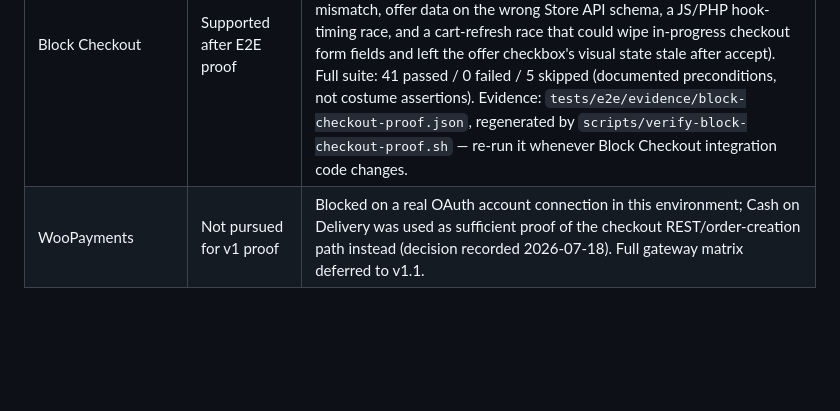
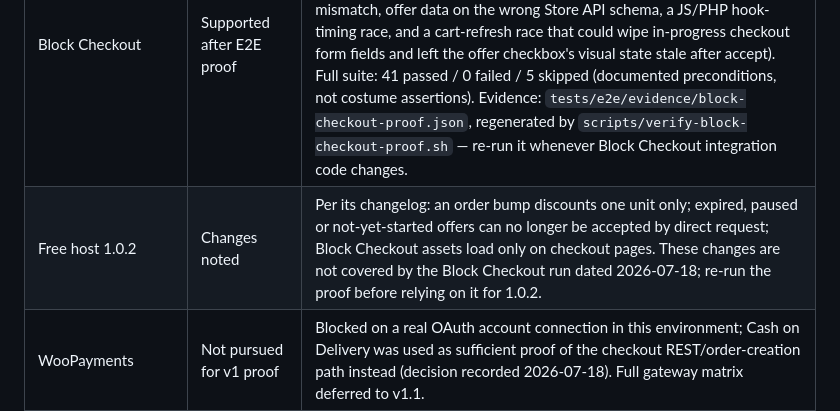
Before and after one commit to forhadkhan/upsellbay, a Markdown page: docs/compatibility-matrix.md, the part around the change. Rendered like a GitHub page; blank space fills up the shorter version.

```diff
--- a/docs/compatibility-matrix.md
+++ b/docs/compatibility-matrix.md
@@ -9,6 +9,7 @@ UpsellBay is built as an additive WooCommerce AOV offer layer. It preserves the
 | HPOS | Supported by architecture | Attribution uses WooCommerce order and order-item object methods. Final HPOS enabled and disabled QA evidence is required before release. |
 | Classic checkout | Supported | `classic-checkout.spec.js` passes against a real order flow. A shipped bug in the free host plugin (wrong enqueue filename) made the classic checkout_bump checkbox silently non-functional — offer rendered, toggle did nothing; fixed 2026-07-18. |
 | Block Checkout | Supported after E2E proof | Real run of `tests/e2e/block-checkout.spec.js`, 7/7 passed, 2026-07-18. A prior "7/7" claim (2026-07-17) was based on assertions that passed unconditionally regardless of whether anything rendered; removing that pattern surfaced and led to fixing four real bugs (Store API namespace mismatch, offer data on the wrong Store API schema, a JS/PHP hook-timing race, and a cart-refresh race that could wipe in-progress checkout form fields and left the offer checkbox's visual state stale after accept). Full suite: 41 passed / 0 failed / 5 skipped (documented preconditions, not costume assertions). Evidence: `tests/e2e/evidence/block-checkout-proof.json`, regenerated by `scripts/verify-block-checkout-proof.sh` — re-run it whenever Block Checkout integration code changes. |
+| Free host 1.0.2 | Changes noted | Per its changelog: an order bump discounts one unit only; expired, paused or not-yet-started offers can no longer be accepted by direct request; Block Checkout assets load only on checkout pages. These changes are not covered by the Block Checkout run dated 2026-07-18; re-run the proof before relying on it for 1.0.2. |
 | WooPayments | Not pursued for v1 proof | Blocked on a real OAuth account connection in this environment; Cash on Delivery was used as sufficient proof of the checkout REST/order-creation path instead (decision recorded 2026-07-18). Full gateway matrix deferred to v1.1. |
 | Stripe for WooCommerce | QA required | Normal checkout compatibility only; no gateway-tokenized one-click upsell claim. |
 | PayPal Payments | QA required | Normal checkout compatibility only. |
```
Also changed, not shown: docs/upsellbay-product-and-testing-guide.md (+3 -3 lines).
